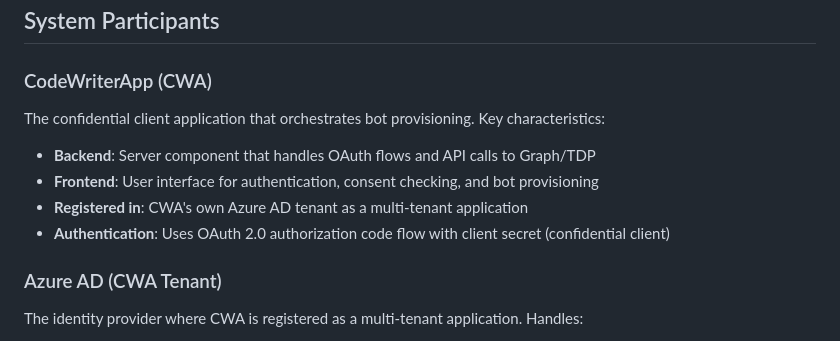
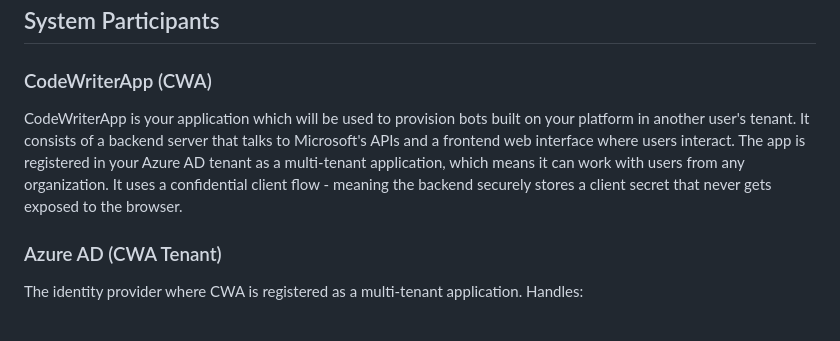
Before and after one commit to heyitsaamir/TeamsSimpleBotProvisioning, a Markdown page: ARCHITECTURE.md, the part around the change. Drawn GitHub-style.

Commit message:
docs: simplify CodeWriterApp description for readability
Rewrite CWA description as a natural paragraph that's easier to understand:
- Clarify it's used to provision bots in another user's tenant
- Explain backend/frontend in plain language
- Keep technical details but make them more accessible

Co-Authored-By: Claude Sonnet 4.5 <noreply@anthropic.com>

```diff
--- a/ARCHITECTURE.md
+++ b/ARCHITECTURE.md
@@ -3,11 +3,7 @@
 ## System Participants
 
 ### CodeWriterApp (CWA)
-The confidential client application that orchestrates bot provisioning. Key characteristics:
-- **Backend**: Server component that handles OAuth flows and API calls to Graph/TDP
-- **Frontend**: User interface for authentication, consent checking, and bot provisioning
-- **Registered in**: CWA's own Azure AD tenant as a multi-tenant application
-- **Authentication**: Uses OAuth 2.0 authorization code flow with client secret (confidential client)
+CodeWriterApp is your application which will be used to provision bots built on your platform in another user's tenant. It consists of a backend server that talks to Microsoft's APIs and a frontend web interface where users interact. The app is registered in your Azure AD tenant as a multi-tenant application, which means it can work with users from any organization. It uses a confidential client flow - meaning the backend securely stores a client secret that never gets exposed to the browser.
 
 ### Azure AD (CWA Tenant)
 The identity provider where CWA is registered as a multi-tenant application. Handles:
```
